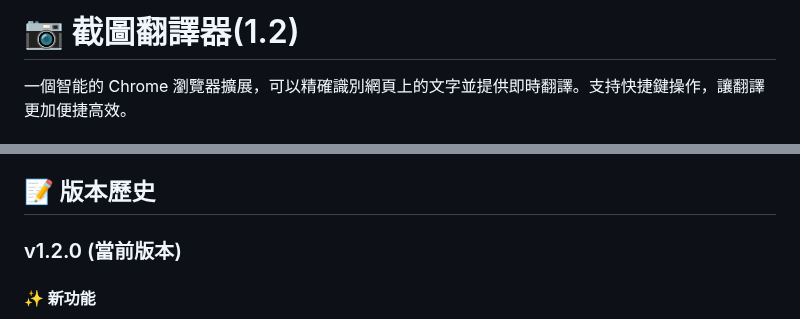
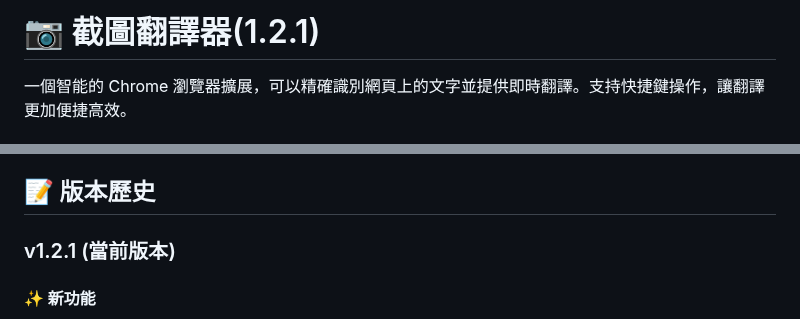
Before and after one commit to kany2000/4utrans, a Markdown page: README.md, 2 parts joined by grey strips. GitHub-like rendering.

```diff
--- a/README.md
+++ b/README.md
@@ -1,4 +1,4 @@
-# 📷 截圖翻譯器(1.2)
+# 📷 截圖翻譯器(1.2.1)
 
 一個智能的 Chrome 瀏覽器擴展，可以精確識別網頁上的文字並提供即時翻譯。支持快捷鍵操作，讓翻譯更加便捷高效。
 
@@ -206,7 +206,7 @@ crx3 . -o screenshot-translator.crx
 
 ## 📝 版本歷史
 
-### v1.2.0 (當前版本)
+### v1.2.1 (當前版本)
 #### ✨ 新功能
 - **智能語言檢測** - 自動識別日文、韓文、英文等語言
 - **多重翻譯引擎** - Google翻譯 + MyMemory備用服務
```
